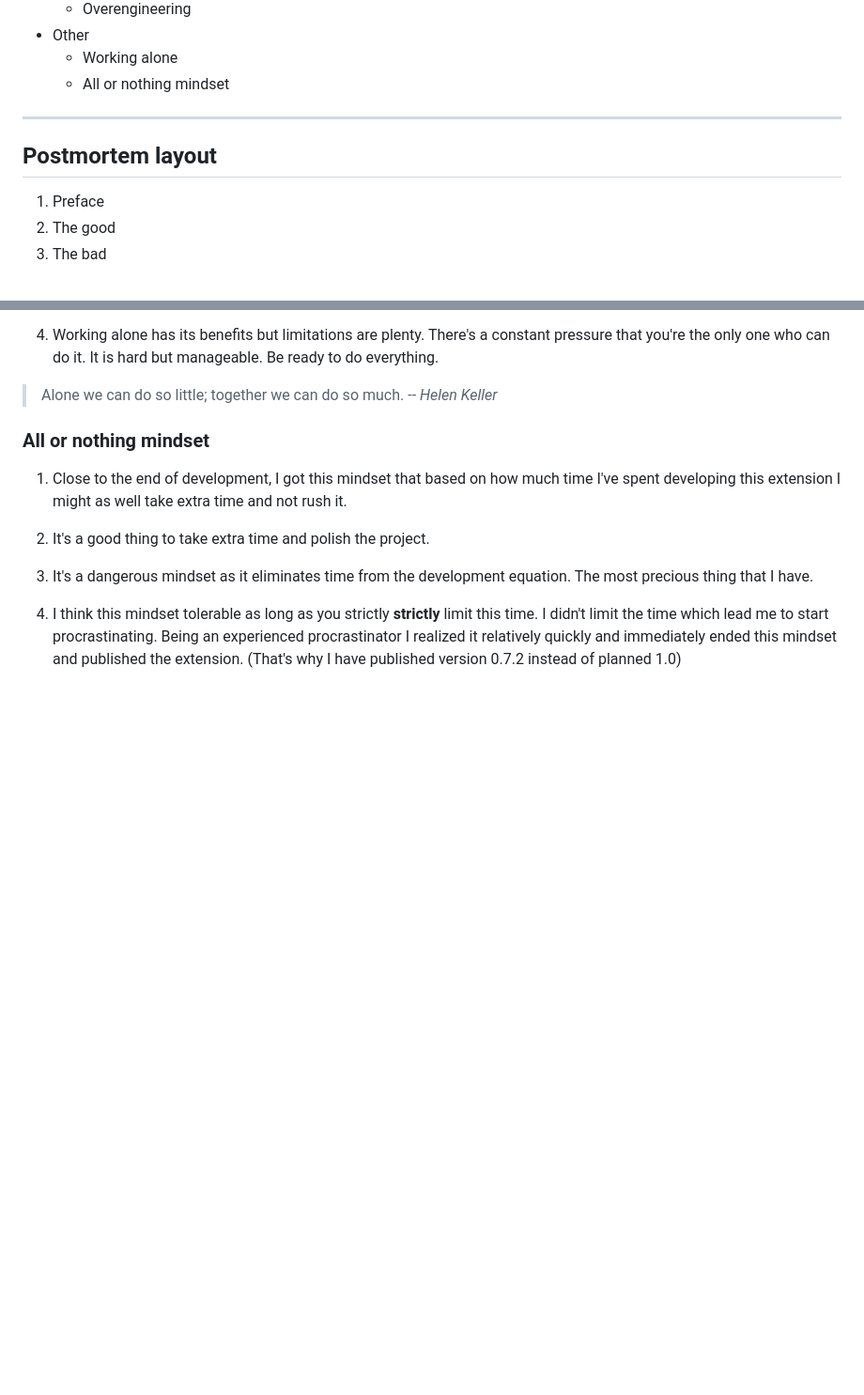
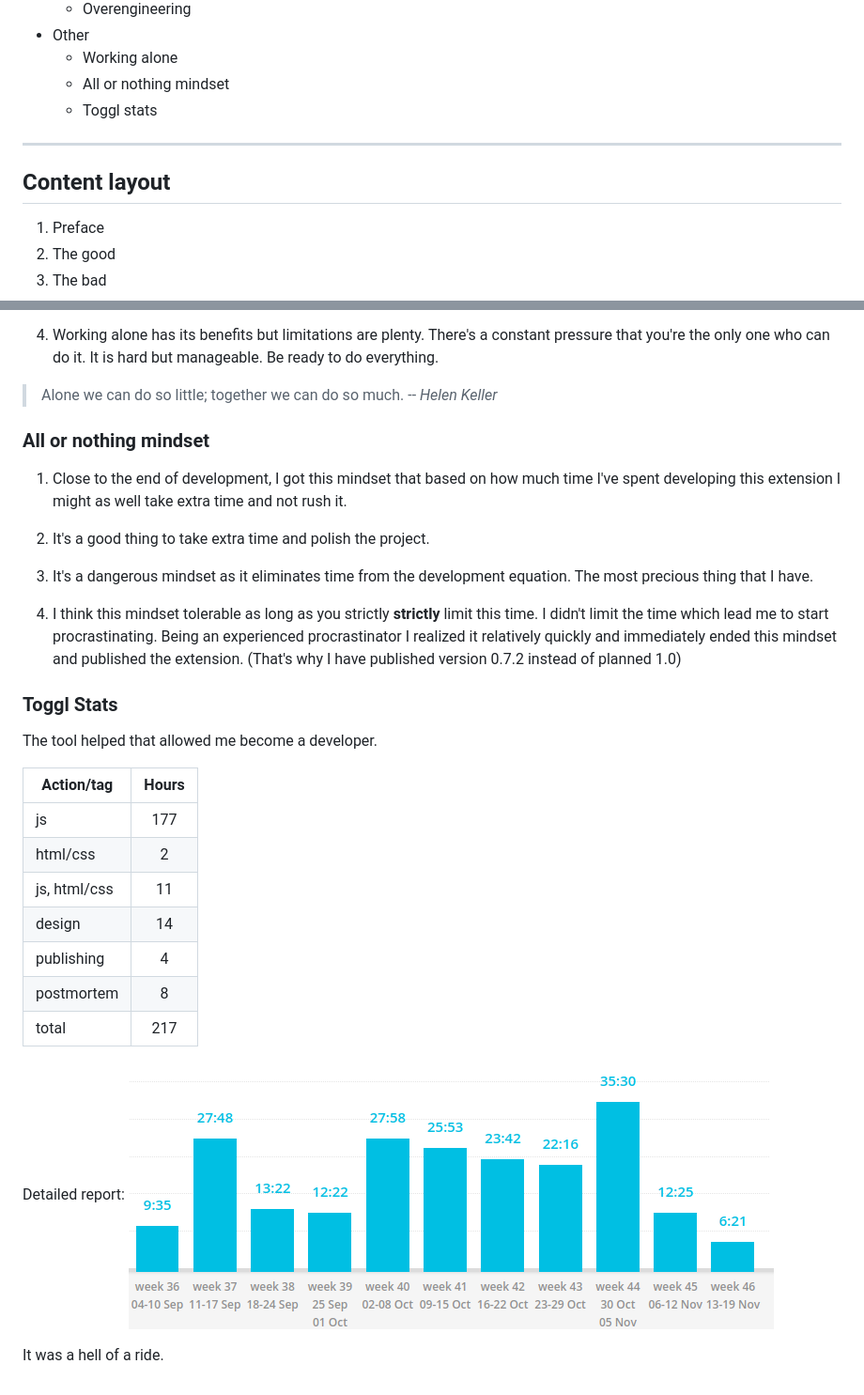
Before and after one commit to mrv1k/bracketless, a Markdown page: media/postmortem.md, 2 parts joined by grey strips. Shown: that part at 94% size. Drawn GitHub-style; pictures changed too: media/toggl_report.png (added); blank space fills up the shorter version.

Commit message:
Add toggl stats

```diff
--- a/media/postmortem.md
+++ b/media/postmortem.md
@@ -23,10 +23,11 @@ _Decision to write my first project was the best decision I've ever made._
 + Other
   + Working alone
   + All or nothing mindset
+  + Toggl stats
 
 ---
 
-## Postmortem layout
+## Content layout
 
 1. Preface
 1. The good
@@ -180,3 +181,22 @@ Fun fact: MDN extensions docs are better than google's.
 1. It's a dangerous mindset as it eliminates time from the development equation. The most precious thing that I have.
 
 1. I think this mindset tolerable as long as you strictly **strictly** limit this time. I didn't limit the time which lead me to start procrastinating. Being an experienced procrastinator I realized it relatively quickly and immediately ended this mindset and published the extension. (That's why I have published version 0.7.2 instead of planned 1.0)
+
+### Toggl Stats
+
+The tool helped that allowed me become a developer.
+
+| Action/tag   | Hours |
+| -----------  | :---: |
+| js           | 177   |
+| html/css     | 2     |
+| js, html/css | 11    |
+| design       | 14    |
+| publishing   | 4     |
+| postmortem   | 8     |
+| total        | 217   |
+
+Detailed report:
+![Media promo image](toggl_report.png)
+
+It was a hell of a ride.
```
